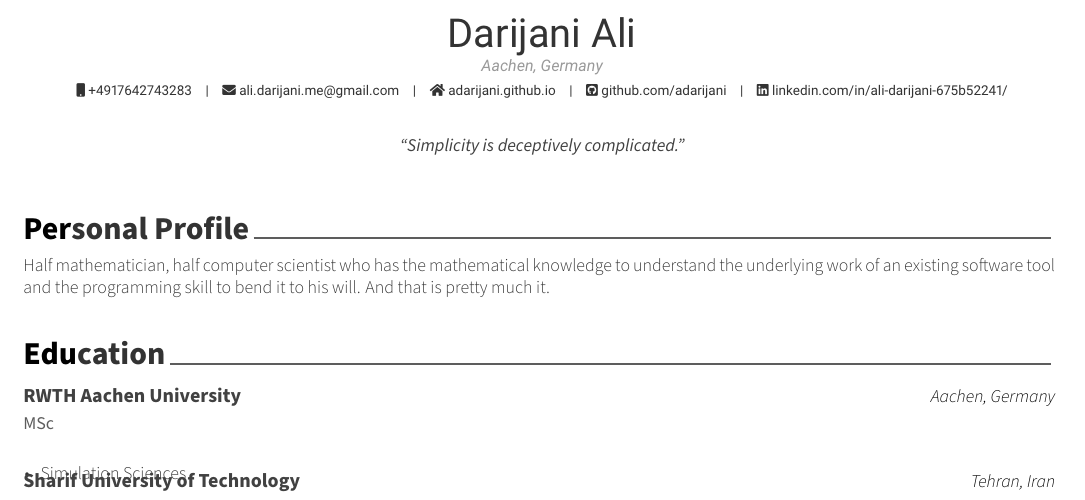
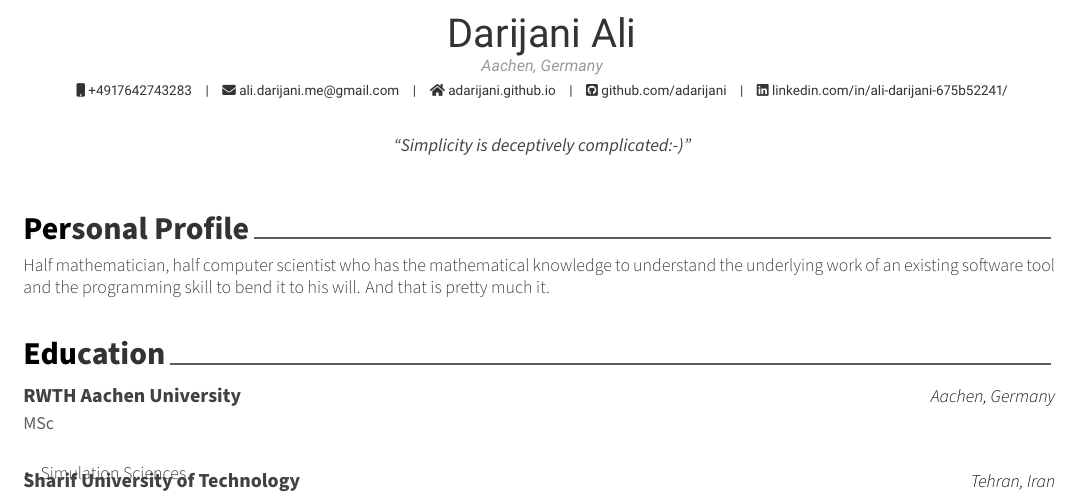
Before and after one commit to adarijani/adarijani.github.io_archived, a LaTeX CV (assets/pdf/extended_resume/extended-resume.tex): part of page 1 of 4, cut so that both start at the same text. Compiled offline with XeLaTeX.

Commit message:
new extended resume

```diff
--- a/assets/pdf/extended_resume/extended-resume.tex
+++ b/assets/pdf/extended_resume/extended-resume.tex
@@ -59,7 +59,7 @@
 % \googlescholar{googlescholar-id}{}
 % \extrainfo{extra information}
 
- \quote{``Simplicity is deceptively complicated."}
+ \quote{``Simplicity is deceptively complicated:-)"}
 
 
 %-------------------------------------------------------------------------------
```
Also changed, not shown: assets/pdf/extended_resume/extended-resume.pdf, 1 other file.
